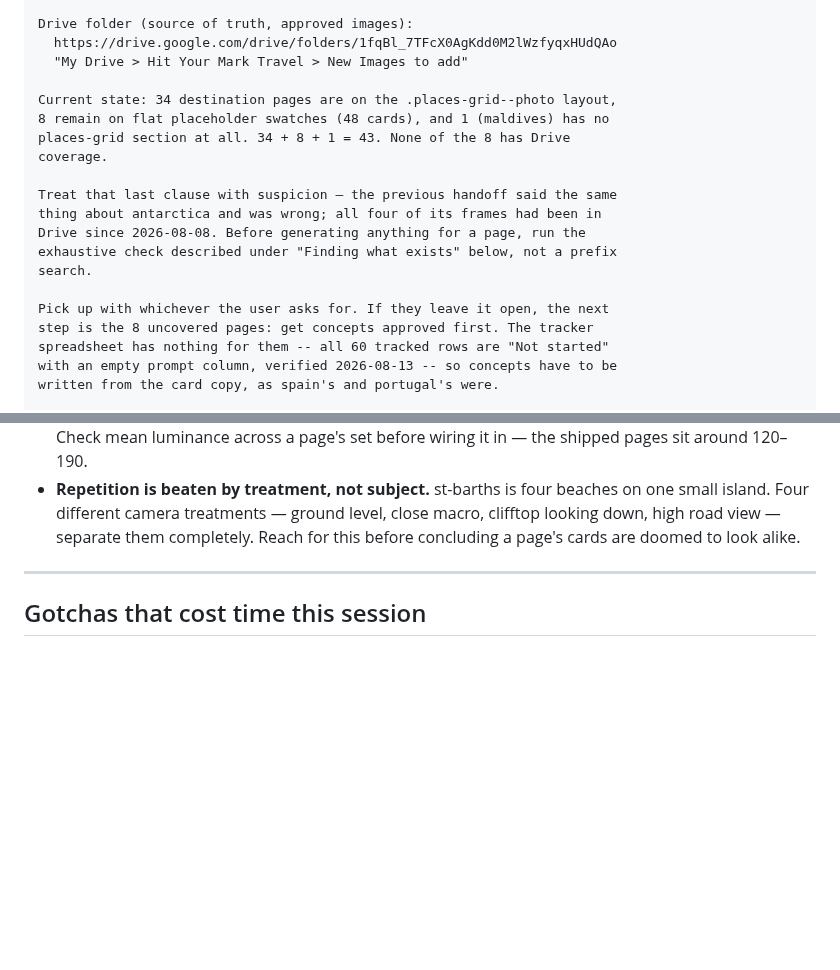
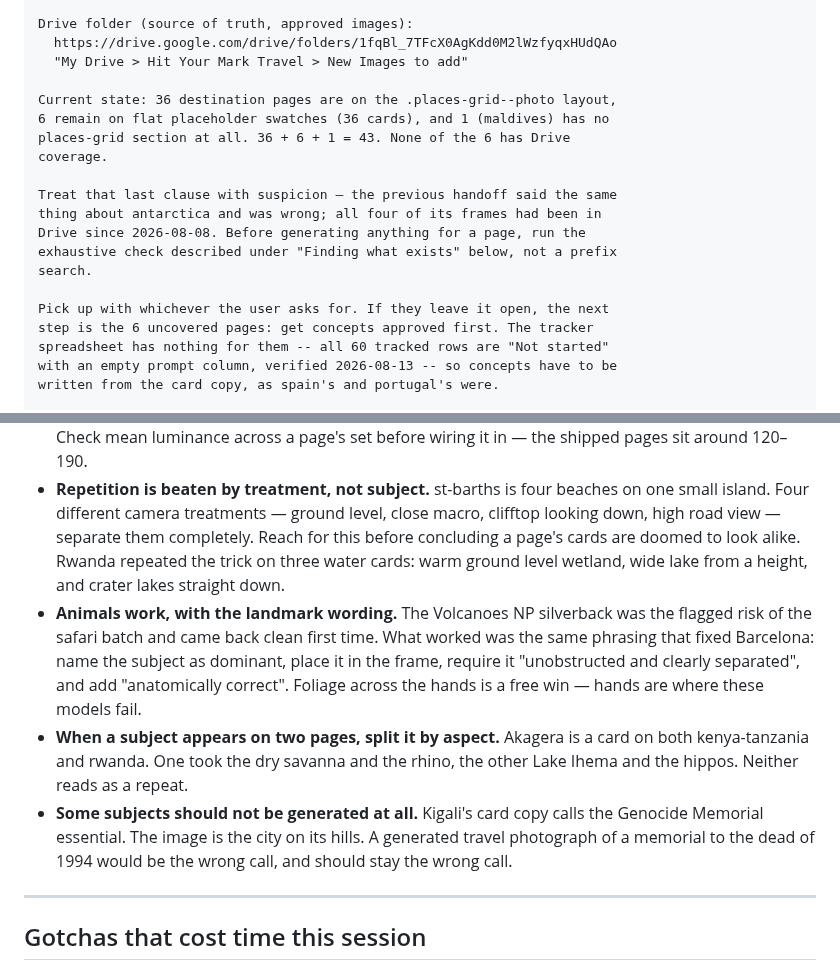
Before and after one commit to soleman23/hymt, a Markdown page: docs/seo/HANDOFF-photo-rollout.md, 2 parts joined by grey strips. Drawn GitHub-style; blank space fills up the shorter version.

```diff
--- a/docs/seo/HANDOFF-photo-rollout.md
+++ b/docs/seo/HANDOFF-photo-rollout.md
@@ -27,9 +27,9 @@ Drive folder (source of truth, approved images):
   https://drive.google.com/drive/folders/1fqBl_7TFcX0AgKdd0M2lWzfyqxHUdQAo
   "My Drive > Hit Your Mark Travel > New Images to add"
 
-Current state: 34 destination pages are on the .places-grid--photo layout,
-8 remain on flat placeholder swatches (48 cards), and 1 (maldives) has no
-places-grid section at all. 34 + 8 + 1 = 43. None of the 8 has Drive
+Current state: 36 destination pages are on the .places-grid--photo layout,
+6 remain on flat placeholder swatches (36 cards), and 1 (maldives) has no
+places-grid section at all. 36 + 6 + 1 = 43. None of the 6 has Drive
 coverage.
 
 Treat that last clause with suspicion — the previous handoff said the same
@@ -39,7 +39,7 @@ exhaustive check described under "Finding what exists" below, not a prefix
 search.
 
 Pick up with whichever the user asks for. If they leave it open, the next
-step is the 8 uncovered pages: get concepts approved first. The tracker
+step is the 6 uncovered pages: get concepts approved first. The tracker
 spreadsheet has nothing for them -- all 60 tracked rows are "Not started"
 with an empty prompt column, verified 2026-08-13 -- so concepts have to be
 written from the card copy, as spain's and portugal's were.
@@ -326,7 +357,21 @@ Two things worth carrying into every later wave:
   beaches on one small island. Four different camera treatments — ground
   level, close macro, clifftop looking down, high road view — separate them
   completely. Reach for this before concluding a page's cards are doomed to
-  look alike.
+  look alike. Rwanda repeated the trick on three water cards: warm ground
+  level wetland, wide lake from a height, and crater lakes straight down.
+- **Animals work, with the landmark wording.** The Volcanoes NP silverback
+  was the flagged risk of the safari batch and came back clean first time.
+  What worked was the same phrasing that fixed Barcelona: name the subject
+  as dominant, place it in the frame, require it "unobstructed and clearly
+  separated", and add "anatomically correct". Foliage across the hands is a
+  free win — hands are where these models fail.
+- **When a subject appears on two pages, split it by aspect.** Akagera is a
+  card on both kenya-tanzania and rwanda. One took the dry savanna and the
+  rhino, the other Lake Ihema and the hippos. Neither reads as a repeat.
+- **Some subjects should not be generated at all.** Kigali's card copy calls
+  the Genocide Memorial essential. The image is the city on its hills. A
+  generated travel photograph of a memorial to the dead of 1994 would be
+  the wrong call, and should stay the wrong call.
 
 ---
 
```
Also changed, not shown: other parts of docs/seo/HANDOFF-photo-rollout.md (+43 -12 lines), docs/seo/drive-image-skips.md (+10 -4 lines).
